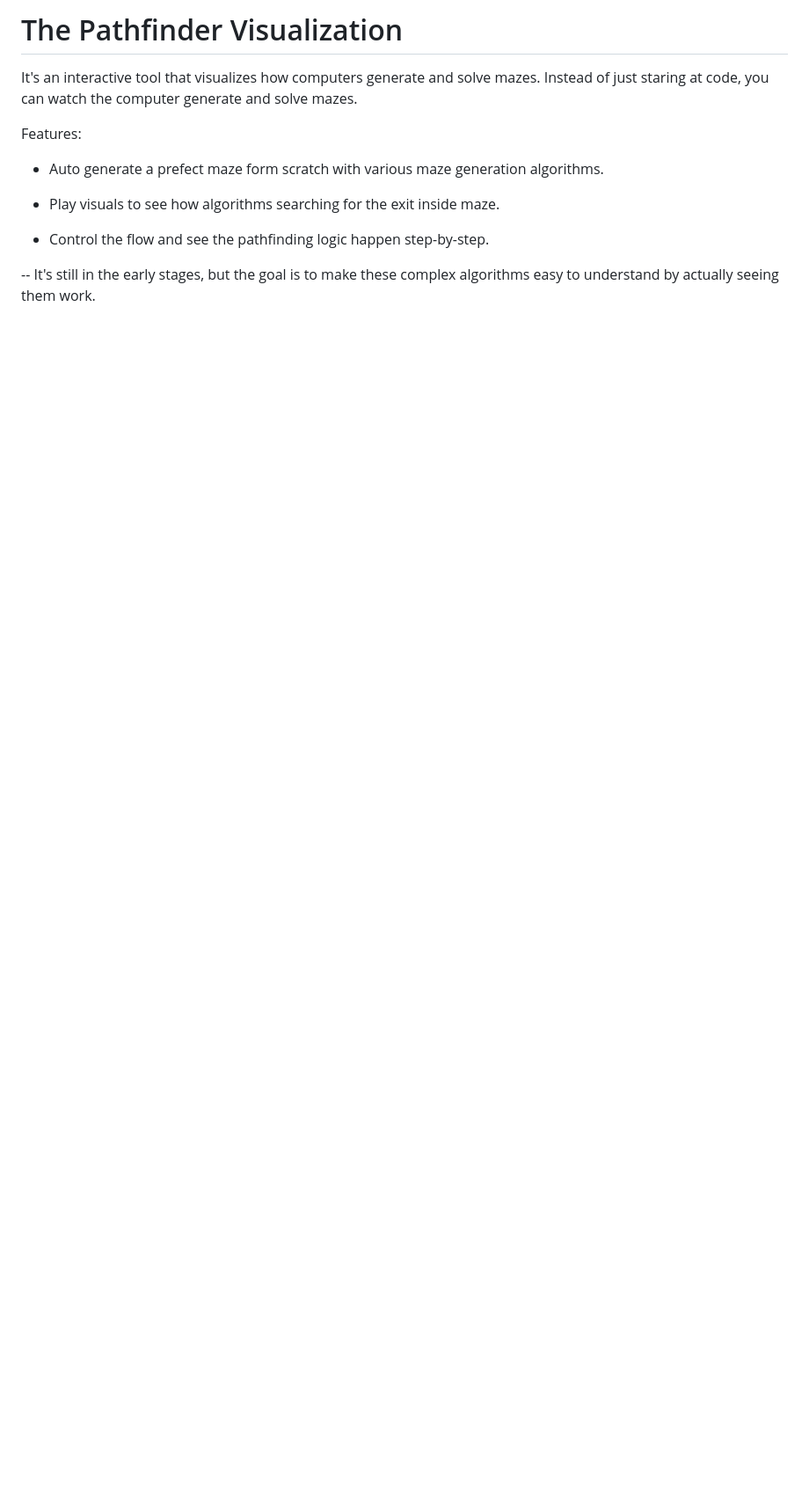
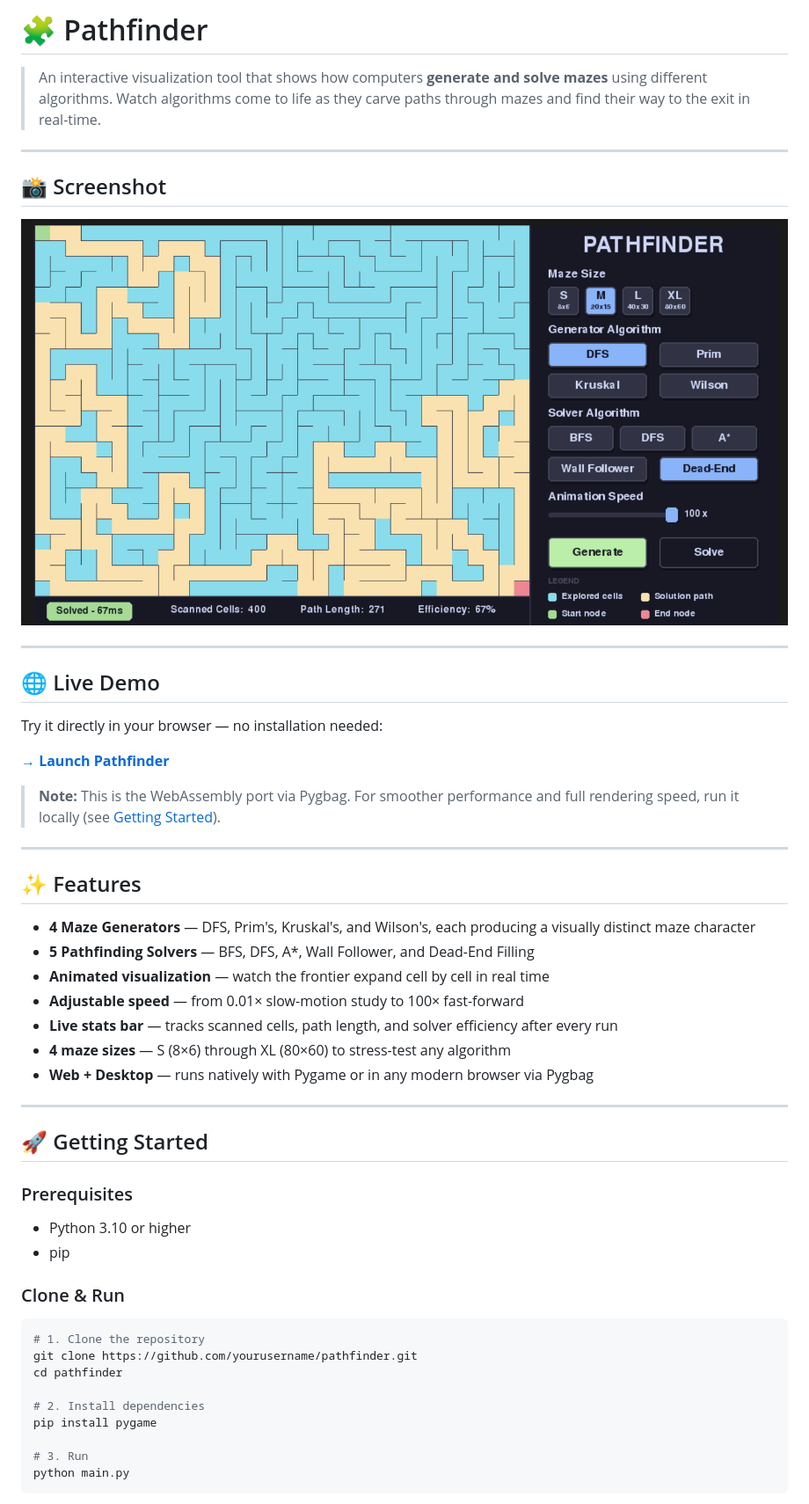
Before and after one commit to mchithna/PathFinder, a Markdown page: README.md, the part around the change printed below. Shown: that part at 88% size. Rendered like a GitHub page; pictures changed too: assets/image.png (added); blank space fills up the shorter version.

Commit message:
refine the webpage and README.md

````diff
--- a/README.md
+++ b/README.md
@@ -1,11 +1,56 @@
-# The Pathfinder Visualization
-It's an interactive tool that visualizes how computers generate and solve mazes. Instead of just staring at code, you can watch the computer generate and solve mazes.
+# 🧩 Pathfinder
 
-Features:
-- Auto generate a prefect maze form scratch with various maze generation algorithms.
+> An interactive visualization tool that shows how computers **generate and solve mazes** using different algorithms. Watch algorithms come to life as they carve paths through mazes and find their way to the exit in real-time.
 
-- Play visuals to see how algorithms searching for the exit inside maze.
 
-- Control the flow and see the pathfinding logic happen step-by-step.
+---
 
--- It's still in the early stages, but the goal is to make these complex algorithms easy to understand by actually seeing them work.
+## 📸 Screenshot
+
+![Pathfinder Screenshot](assets/image.png)
+
+---
+
+## 🌐 Live Demo
+
+Try it directly in your browser — no installation needed:
+
+**[→ Launch Pathfinder](https://yourusername.github.io/pathfinder)**
+
+> **Note:** This is the WebAssembly port via Pygbag. For smoother performance and full rendering speed, run it locally (see [Getting Started](#-getting-started)).
+
+---
+
+## ✨ Features
+
+- **4 Maze Generators** — DFS, Prim's, Kruskal's, and Wilson's, each producing a visually distinct maze character
+- **5 Pathfinding Solvers** — BFS, DFS, A\*, Wall Follower, and Dead-End Filling
+- **Animated visualization** — watch the frontier expand cell by cell in real time
+- **Adjustable speed** — from 0.01× slow-motion study to 100× fast-forward
+- **Live stats bar** — tracks scanned cells, path length, and solver efficiency after every run
+- **4 maze sizes** — S (8×6) through XL (80×60) to stress-test any algorithm
+- **Web + Desktop** — runs natively with Pygame or in any modern browser via Pygbag
+
+---
+
+## 🚀 Getting Started
+
+### Prerequisites
+
+- Python 3.10 or higher
+- pip
+
+### Clone & Run
+
+```bash
+# 1. Clone the repository
+git clone https://github.com/yourusername/pathfinder.git
+cd pathfinder
+
+# 2. Install dependencies
+pip install pygame
+
+# 3. Run
+python main.py
+```
+
````
Also changed, not shown: other parts of README.md (+138 -0 lines), 2 other files.
